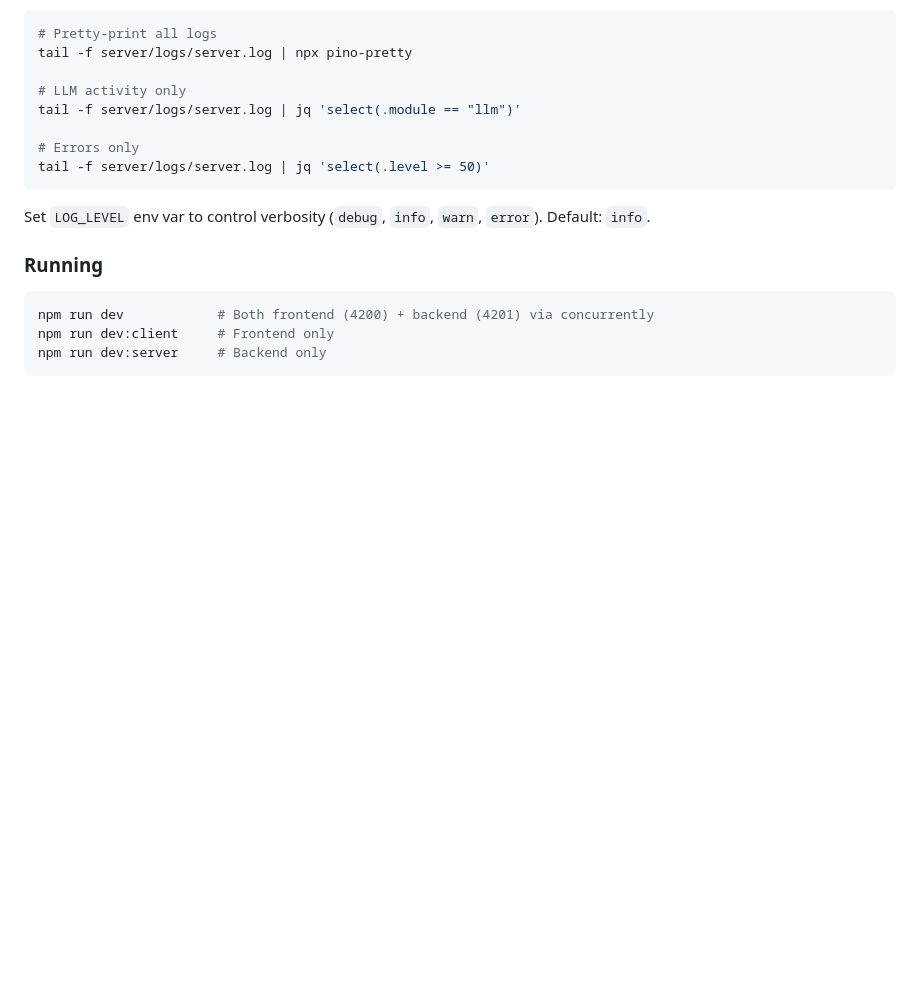
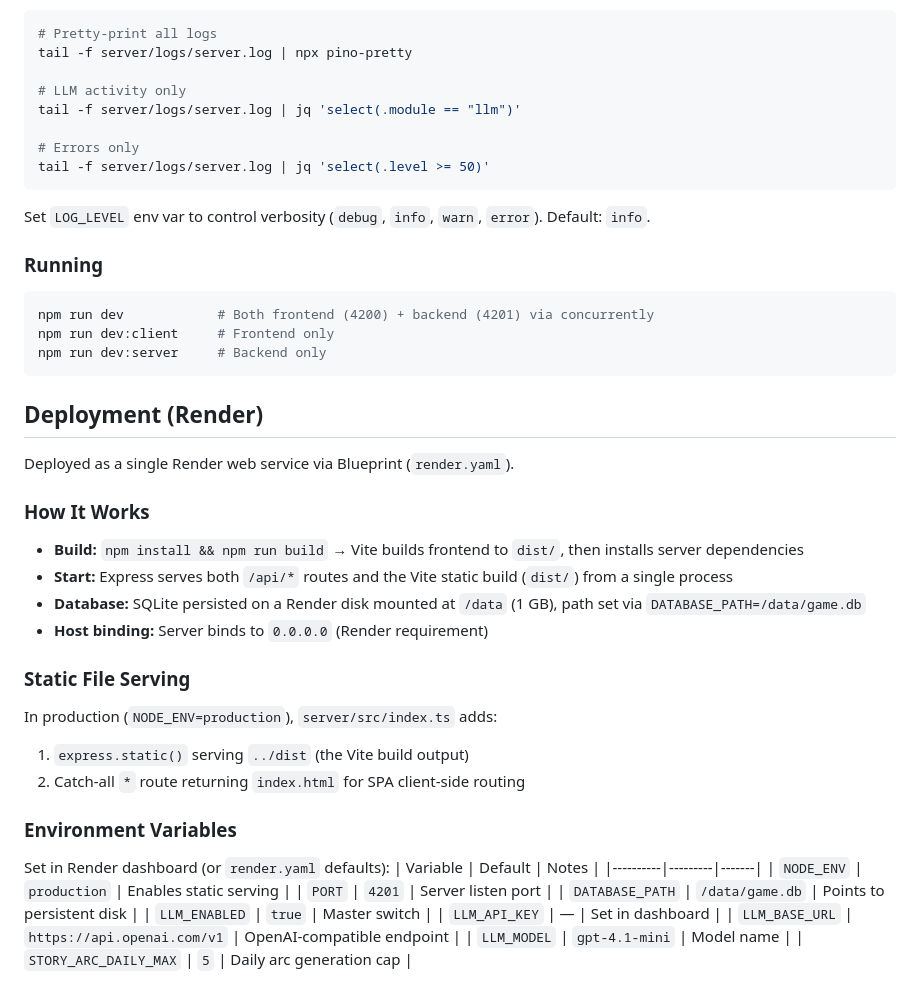
Before and after one commit to debug-everything/dungeon-weaver, a Markdown page: ARCHITECTURE.md, the part around the change. GitHub-like rendering; blank space fills up the shorter version.

Commit message:
update docs for Render deployment

````diff
--- a/ARCHITECTURE.md
+++ b/ARCHITECTURE.md
@@ -179,3 +179,31 @@ npm run dev            # Both frontend (4200) + backend (4201) via concurrently
 npm run dev:client     # Frontend only
 npm run dev:server     # Backend only
 ```
+
+## Deployment (Render)
+
+Deployed as a single Render web service via Blueprint (`render.yaml`).
+
+### How It Works
+- **Build:** `npm install && npm run build` → Vite builds frontend to `dist/`, then installs server dependencies
+- **Start:** Express serves both `/api/*` routes and the Vite static build (`dist/`) from a single process
+- **Database:** SQLite persisted on a Render disk mounted at `/data` (1 GB), path set via `DATABASE_PATH=/data/game.db`
+- **Host binding:** Server binds to `0.0.0.0` (Render requirement)
+
+### Static File Serving
+In production (`NODE_ENV=production`), `server/src/index.ts` adds:
+1. `express.static()` serving `../dist` (the Vite build output)
+2. Catch-all `*` route returning `index.html` for SPA client-side routing
+
+### Environment Variables
+Set in Render dashboard (or `render.yaml` defaults):
+| Variable | Default | Notes |
+|----------|---------|-------|
+| `NODE_ENV` | `production` | Enables static serving |
+| `PORT` | `4201` | Server listen port |
+| `DATABASE_PATH` | `/data/game.db` | Points to persistent disk |
+| `LLM_ENABLED` | `true` | Master switch |
+| `LLM_API_KEY` | — | Set in dashboard |
+| `LLM_BASE_URL` | `https://api.openai.com/v1` | OpenAI-compatible endpoint |
+| `LLM_MODEL` | `gpt-4.1-mini` | Model name |
+| `STORY_ARC_DAILY_MAX` | `5` | Daily arc generation cap |
````
Also changed, not shown: CLAUDE.md (+6 -1 lines), PRD.md (+7 -1 lines).
